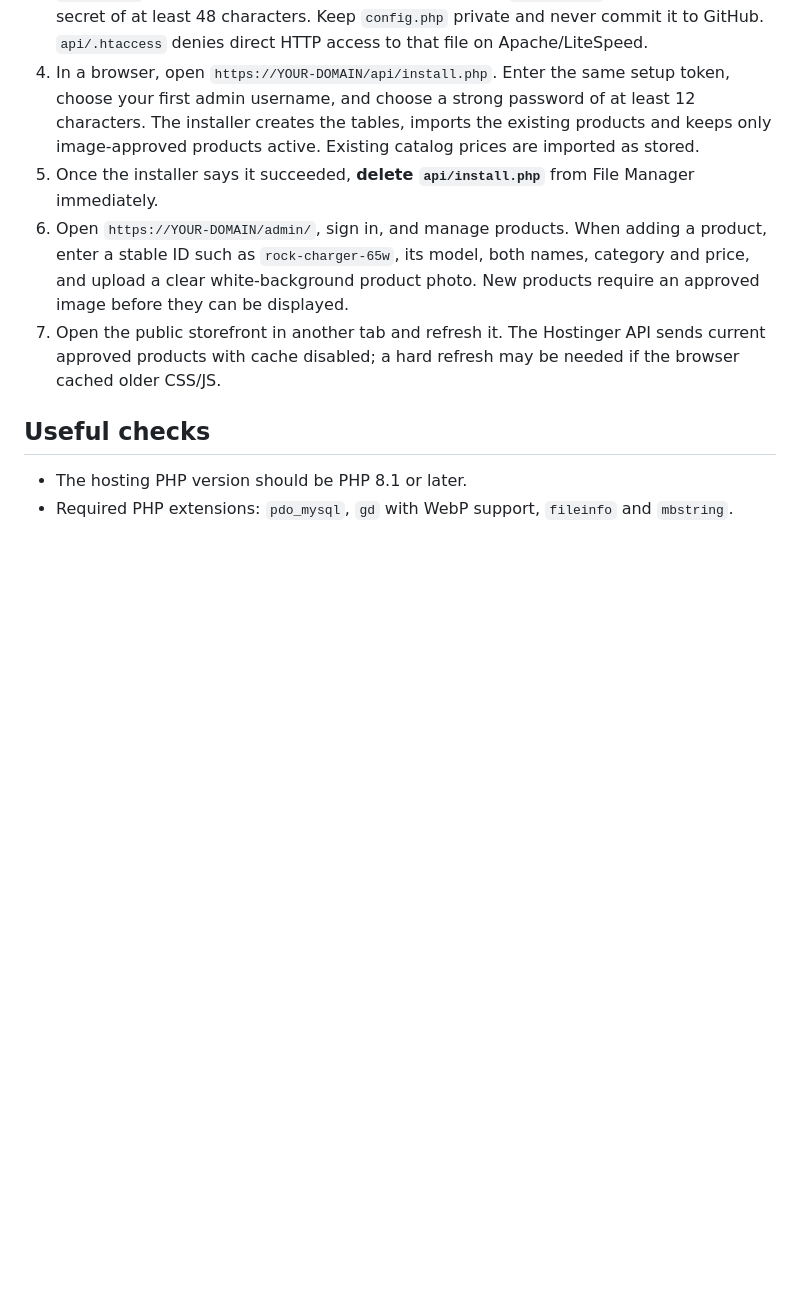
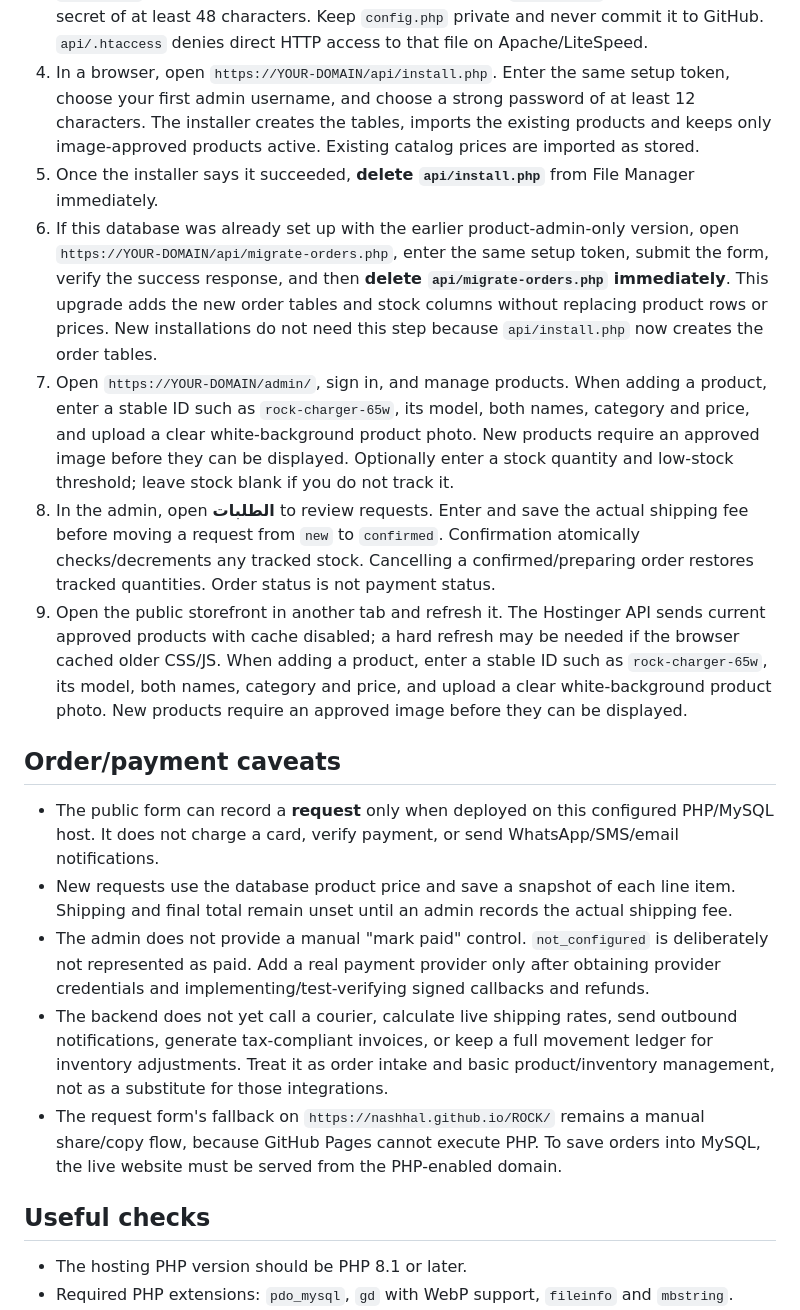
Before and after one commit to nashhal/ROCK, a Markdown page: HOSTINGER-ADMIN-SETUP.md, the part around one of its changes. Drawn GitHub-style; blank space fills up the shorter version.

Commit message:
docs: document order intake, stock tracking, shipping quotes, and migration

```diff
--- a/HOSTINGER-ADMIN-SETUP.md
+++ b/HOSTINGER-ADMIN-SETUP.md
@@ -20,8 +23,17 @@ The admin manages the Hostinger database only. It does not change `products.js`
 3. In Hostinger File Manager, copy `api/config.example.php` to `api/config.php`. Edit the new `config.php` and enter the database credentials. Replace `setup_token` with a random secret of at least 48 characters. Keep `config.php` private and never commit it to GitHub. `api/.htaccess` denies direct HTTP access to that file on Apache/LiteSpeed.
 4. In a browser, open `https://YOUR-DOMAIN/api/install.php`. Enter the same setup token, choose your first admin username, and choose a strong password of at least 12 characters. The installer creates the tables, imports the existing products and keeps only image-approved products active. Existing catalog prices are imported as stored.
 5. Once the installer says it succeeded, **delete `api/install.php`** from File Manager immediately.
-6. Open `https://YOUR-DOMAIN/admin/`, sign in, and manage products. When adding a product, enter a stable ID such as `rock-charger-65w`, its model, both names, category and price, and upload a clear white-background product photo. New products require an approved image before they can be displayed.
-7. Open the public storefront in another tab and refresh it. The Hostinger API sends current approved products with cache disabled; a hard refresh may be needed if the browser cached older CSS/JS.
+6. If this database was already set up with the earlier product-admin-only version, open `https://YOUR-DOMAIN/api/migrate-orders.php`, enter the same setup token, submit the form, verify the success response, and then **delete `api/migrate-orders.php` immediately**. This upgrade adds the new order tables and stock columns without replacing product rows or prices. New installations do not need this step because `api/install.php` now creates the order tables.
+7. Open `https://YOUR-DOMAIN/admin/`, sign in, and manage products. When adding a product, enter a stable ID such as `rock-charger-65w`, its model, both names, category and price, and upload a clear white-background product photo. New products require an approved image before they can be displayed. Optionally enter a stock quantity and low-stock threshold; leave stock blank if you do not track it.
+8. In the admin, open **الطلبات** to review requests. Enter and save the actual shipping fee before moving a request from `new` to `confirmed`. Confirmation atomically checks/decrements any tracked stock. Cancelling a confirmed/preparing order restores tracked quantities. Order status is not payment status.
+9. Open the public storefront in another tab and refresh it. The Hostinger API sends current approved products with cache disabled; a hard refresh may be needed if the browser cached older CSS/JS. When adding a product, enter a stable ID such as `rock-charger-65w`, its model, both names, category and price, and upload a clear white-background product photo. New products require an approved image before they can be displayed.
+## Order/payment caveats
+
+- The public form can record a **request** only when deployed on this configured PHP/MySQL host. It does not charge a card, verify payment, or send WhatsApp/SMS/email notifications.
+- New requests use the database product price and save a snapshot of each line item. Shipping and final total remain unset until an admin records the actual shipping fee.
+- The admin does not provide a manual "mark paid" control. `not_configured` is deliberately not represented as paid. Add a real payment provider only after obtaining provider credentials and implementing/test-verifying signed callbacks and refunds.
+- The backend does not yet call a courier, calculate live shipping rates, send outbound notifications, generate tax-compliant invoices, or keep a full movement ledger for inventory adjustments. Treat it as order intake and basic product/inventory management, not as a substitute for those integrations.
+- The request form's fallback on `https://nashhal.github.io/ROCK/` remains a manual share/copy flow, because GitHub Pages cannot execute PHP. To save orders into MySQL, the live website must be served from the PHP-enabled domain.
 
 ## Useful checks
 
```
Also changed, not shown: other parts of HOSTINGER-ADMIN-SETUP.md (+5 -2 lines).
